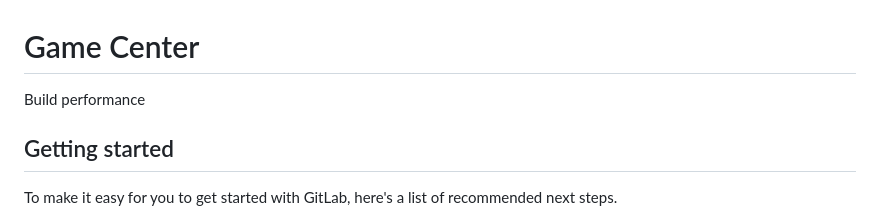
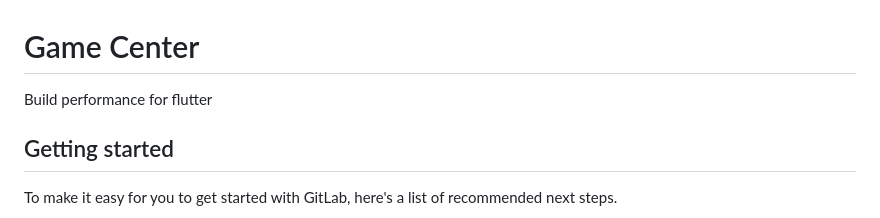
Before and after one commit to quanganh050998/flutter_base, a Markdown page: README.md, the part around the change. GitHub-like rendering.

```diff
--- a/README.md
+++ b/README.md
@@ -1,5 +1,5 @@
 # Game Center
-Build performance
+Build performance for flutter
 
 ## Getting started
 
```
